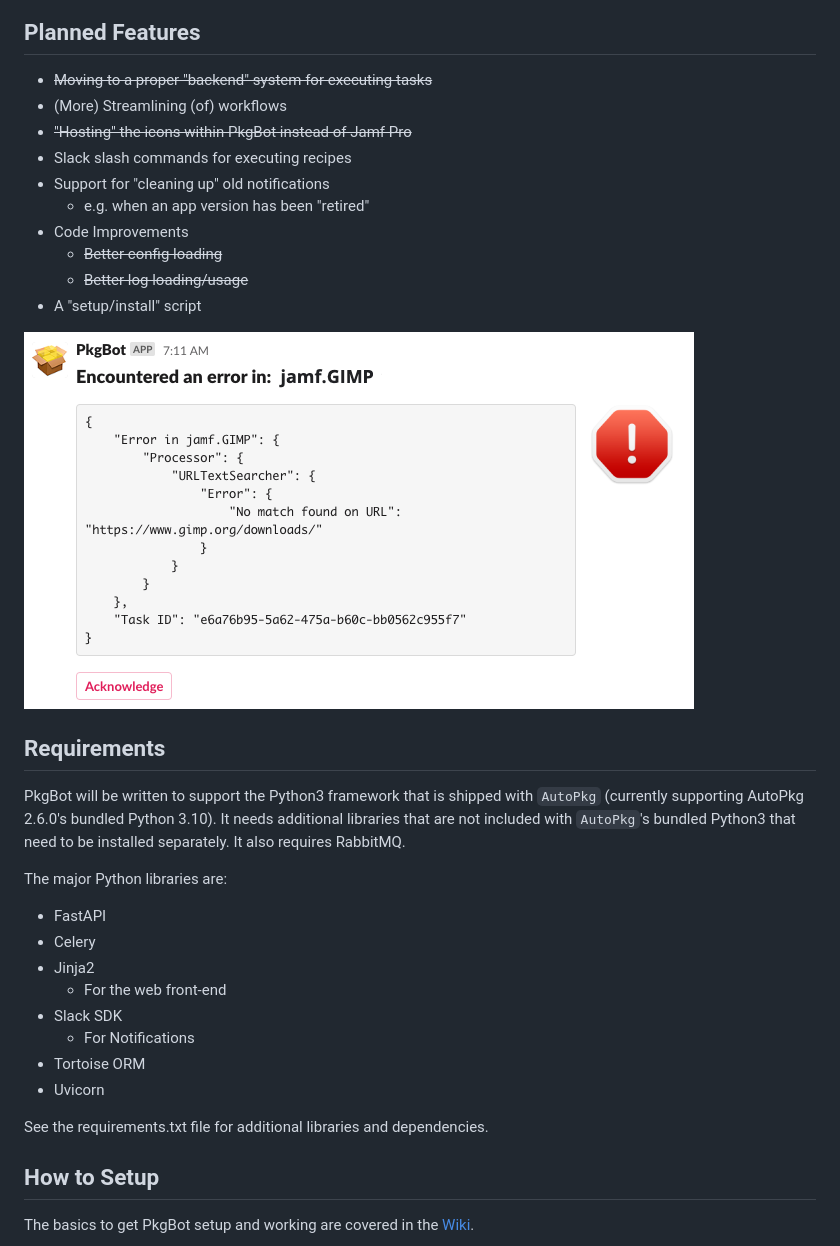
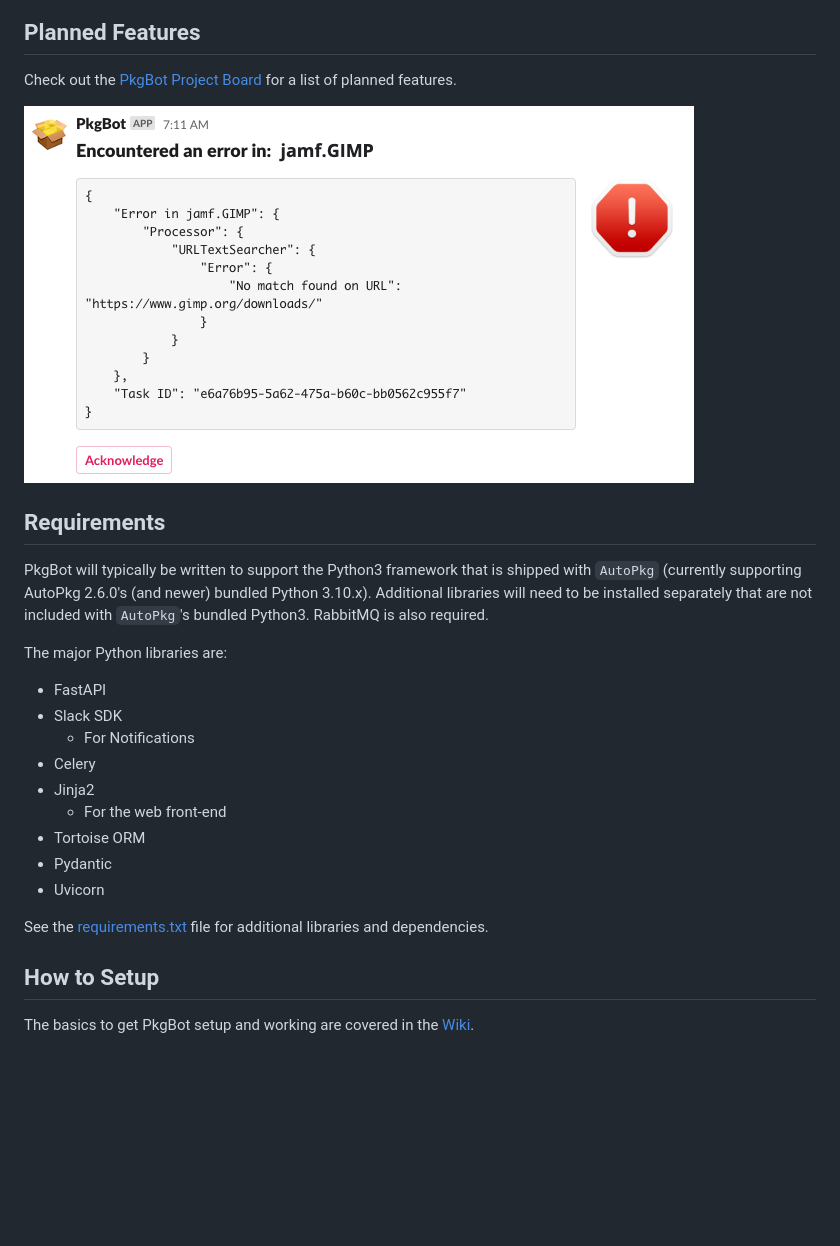
Before and after one commit to MLBZ521/PkgBot, a Markdown page: README.md, the part around one of its changes. Rendered like a GitHub page; blank space fills up the shorter version.

```diff
--- a/README.md
+++ b/README.md
@@ -29,35 +28,27 @@ The project has a fully asynchronous code base and utilizes numerous popular Pyt
 
 ## Planned Features
 
-  * ~~Moving to a proper "backend" system for executing tasks~~
-  * (More) Streamlining (of) workflows
-  * ~~"Hosting" the icons within PkgBot instead of Jamf Pro~~
-  * Slack slash commands for executing recipes
-  * Support for "cleaning up" old notifications
-    * e.g. when an app version has been "retired"
-  * Code Improvements
-    * ~~Better config loading~~
-    * ~~Better log loading/usage~~
-  * A "setup/install" script
+Check out the [PkgBot Project Board](https://github.com/users/MLBZ521/projects/1) for a list of planned features.
 
-<img src="examples/images/Encountered an Error.png" />
+![New Software Version Available](/examples/images/Encountered%20an%20Error.png)
 
 
 ## Requirements
 
-PkgBot will be written to support the Python3 framework that is shipped with `AutoPkg` (currently supporting AutoPkg 2.6.0's bundled Python 3.10).  It needs additional libraries that are not included with `AutoPkg`'s bundled Python3 that need to be installed separately.  It also requires RabbitMQ.
+PkgBot will typically be written to support the Python3 framework that is shipped with `AutoPkg` (currently supporting AutoPkg 2.6.0's (and newer) bundled Python 3.10.x).  Additional libraries will need to be installed separately that are not included with `AutoPkg`'s bundled Python3.  RabbitMQ is also required.
 
 The major Python libraries are:
   * FastAPI
+  * Slack SDK
+    * For Notifications
   * Celery
   * Jinja2
     * For the web front-end
-  * Slack SDK
-    * For Notifications
   * Tortoise ORM
+  * Pydantic
   * Uvicorn
 
-See the requirements.txt file for additional libraries and dependencies.
+See the [requirements.txt](requirements.txt) file for additional libraries and dependencies.
 
 
 ## How to Setup
```
Also changed, not shown: other parts of README.md (+4 -5 lines).
